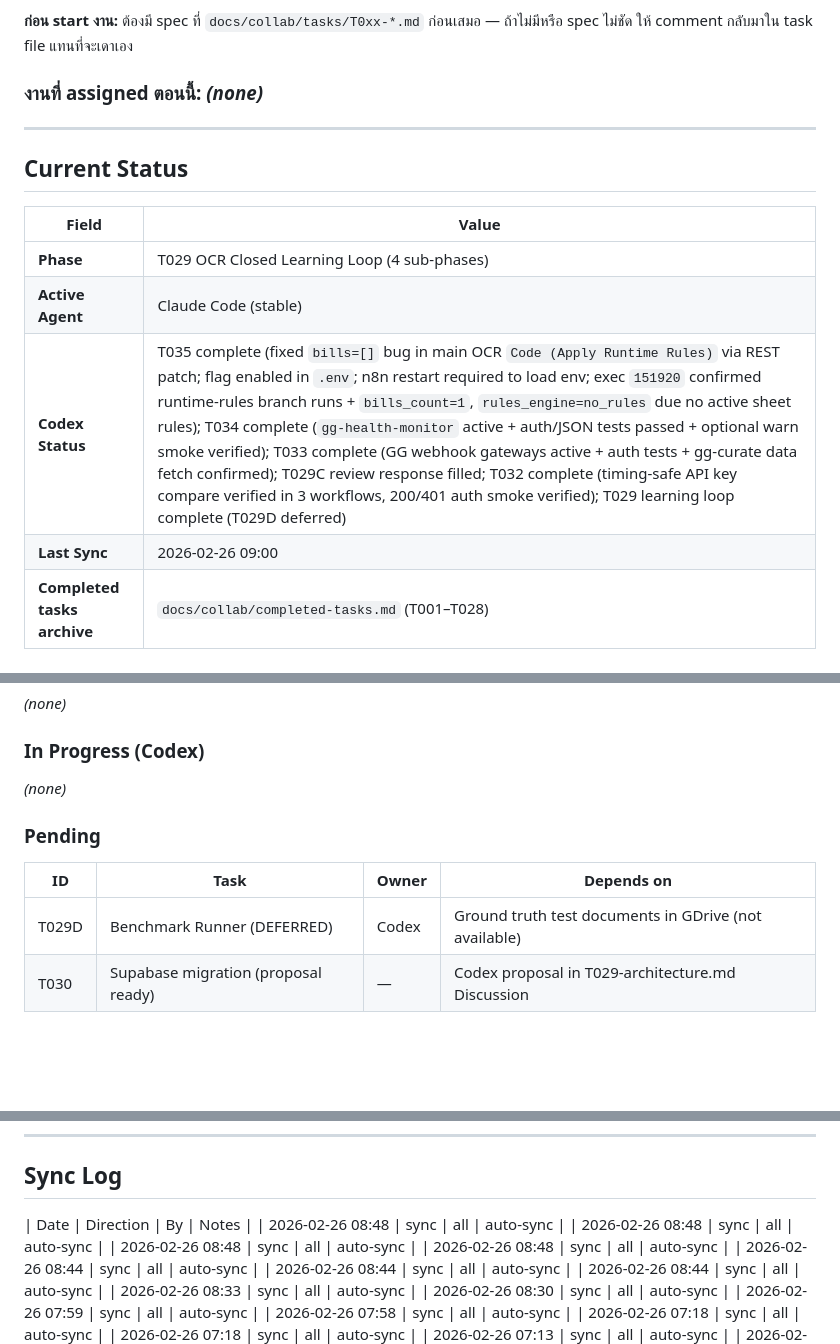
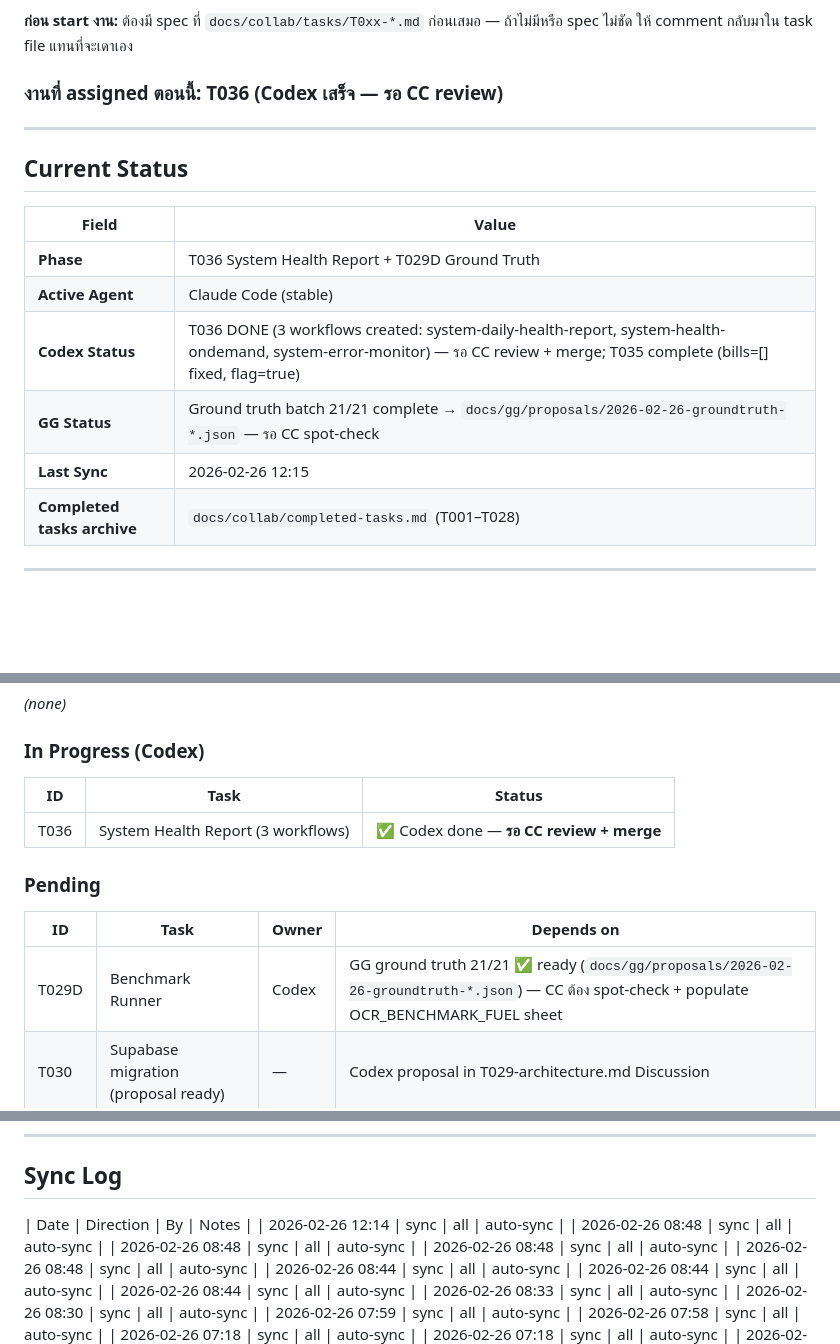
Before and after one commit to Yterayut/N8N-Project, a Markdown page: docs/collab/HANDOFF.md, 3 parts joined by grey strips. Rendered like a GitHub page; blank space fills up the shorter version.

Commit message:
chore: update HANDOFF — T036 done pending review, T029D ground truth 21/21 ready
- T036: Codex สร้าง 3 workflows แล้ว รอ CC review + merge
- T029D: GG ground truth batch 21/21 เสร็จ → docs/gg/proposals/
- Last Sync: 2026-02-26 12:20

Co-Authored-By: Claude Sonnet 4.6 <noreply@anthropic.com>

```diff
--- a/docs/collab/HANDOFF.md
+++ b/docs/collab/HANDOFF.md
@@ -39,7 +39,7 @@ Claude review → merge → sync all
 
 **ก่อน start งาน:** ต้องมี spec ที่ `docs/collab/tasks/T0xx-*.md` ก่อนเสมอ — ถ้าไม่มีหรือ spec ไม่ชัด ให้ comment กลับมาใน task file แทนที่จะเดาเอง
 
-### งานที่ assigned ตอนนี้: _(none)_
+### งานที่ assigned ตอนนี้: T036 (Codex เสร็จ — รอ CC review)
 
 ---
 
@@ -47,10 +47,11 @@ Claude review → merge → sync all
 
 | Field | Value |
 |-------|-------|
-| **Phase** | T029 OCR Closed Learning Loop (4 sub-phases) |
+| **Phase** | T036 System Health Report + T029D Ground Truth |
 | **Active Agent** | Claude Code (stable) |
-| **Codex Status** | T035 complete (fixed `bills=[]` bug in main OCR `Code (Apply Runtime Rules)` via REST patch; flag enabled in `.env`; n8n restart required to load env; exec `151920` confirmed runtime-rules branch runs + `bills_count=1`, `rules_engine=no_rules` due no active sheet rules); T034 complete (`gg-health-monitor` active + auth/JSON tests passed + optional warn smoke verified); T033 complete (GG webhook gateways active + auth tests + gg-curate data fetch confirmed); T029C review response filled; T032 complete (timing-safe API key compare verified in 3 workflows, 200/401 auth smoke verified); T029 learning loop complete (T029D deferred) |
-| **Last Sync** | 2026-02-26 09:00 |
+| **Codex Status** | T036 DONE (3 workflows created: system-daily-health-report, system-health-ondemand, system-error-monitor) — รอ CC review + merge; T035 complete (bills=[] fixed, flag=true) |
+| **GG Status** | Ground truth batch 21/21 complete → `docs/gg/proposals/2026-02-26-groundtruth-*.json` — รอ CC spot-check |
+| **Last Sync** | 2026-02-26 12:15 |
 | **Completed tasks archive** | `docs/collab/completed-tasks.md` (T001–T028) |
 
 ---
@@ -105,12 +106,14 @@ Claude review → merge → sync all
 _(none)_
 
 ### In Progress (Codex)
-_(none)_
+| ID | Task | Status |
+|----|------|--------|
+| T036 | System Health Report (3 workflows) | ✅ Codex done — **รอ CC review + merge** |
 
 ### Pending
 | ID | Task | Owner | Depends on |
 |----|------|-------|-----------|
-| T029D | Benchmark Runner (DEFERRED) | Codex | Ground truth test documents in GDrive (not available) |
+| T029D | Benchmark Runner | Codex | GG ground truth 21/21 ✅ ready (`docs/gg/proposals/2026-02-26-groundtruth-*.json`) — CC ต้อง spot-check + populate OCR_BENCHMARK_FUEL sheet |
 | T030 | Supabase migration (proposal ready) | — | Codex proposal in T029-architecture.md Discussion |
 
 ### Recently Completed
@@ -265,6 +268,7 @@ VPN หลุด / disconnect → ไม่เป็นไร → SSH ใหม
 ## Sync Log
 
 | Date | Direction | By | Notes |
+| 2026-02-26 12:14 | sync | all | auto-sync |
 | 2026-02-26 08:48 | sync | all | auto-sync |
 | 2026-02-26 08:48 | sync | all | auto-sync |
 | 2026-02-26 08:48 | sync | all | auto-sync |
```
